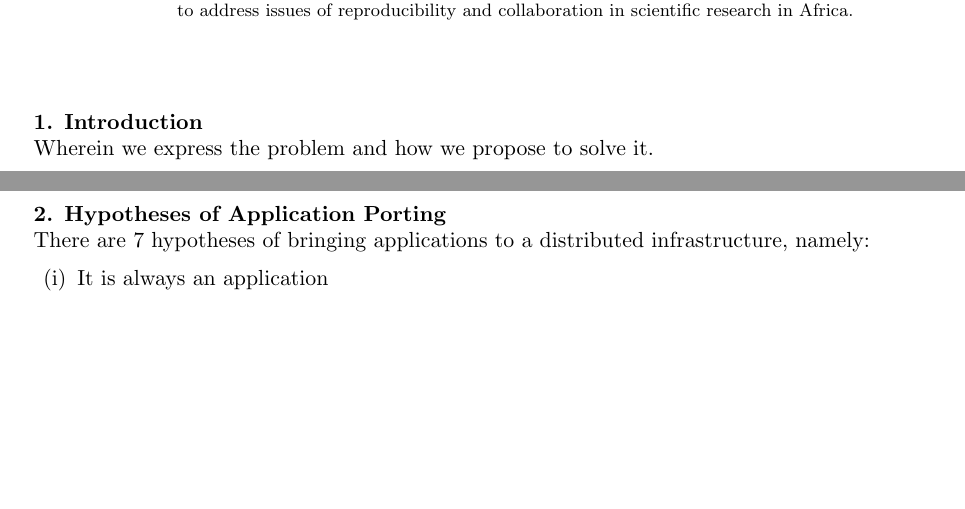
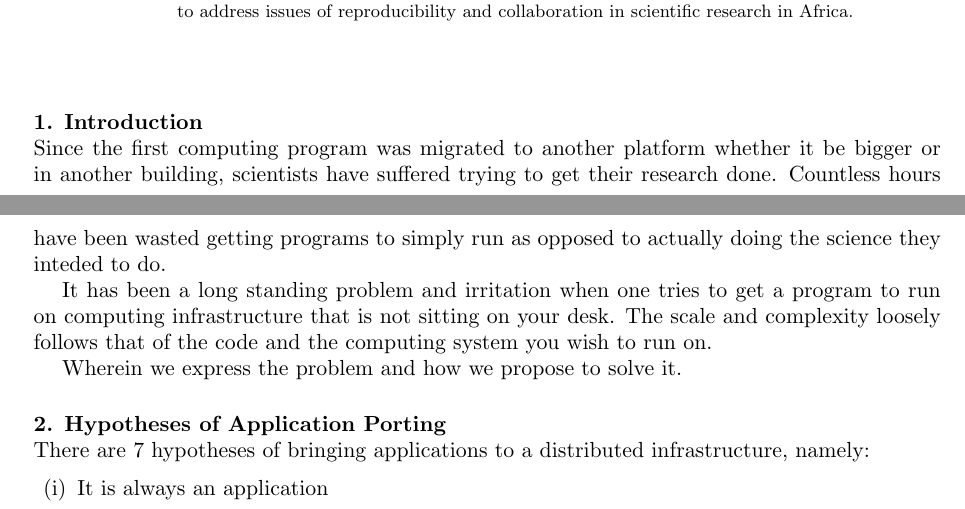
Before and after one commit to AAROC/CODE-RADE-SAIP-2016, a LaTeX document (main.tex): two parts of pages 1 and 2 of 11, joined at a grey line, cut so that both start at the same text, the shorter picture padded with empty space. Compiled offline with pdfLaTeX.

Commit message:
starting on introduction

```diff
--- a/main.tex
+++ b/main.tex
@@ -16,6 +16,13 @@
 Since the very first translation of a mathematical expression into binary executable code, the process of porting applications to computational resources has been at the core of scientific computing. Of the thousands of scholarly communications published every year, at the heart of the majority of them is the analysis of some data, the simulation of a physical, chemical, biological or other process and the interpretation thereof. Scientific computing can therefore in some sense be distilled to the execution of an application - or rather sets of applications which are combined into complex workflows. Due to the complexity and number both of scientific packages as well as computing platforms, delivering these applications to end users has always been a significant challenge through the grid era, and remains so in the cloud era. In this contribution we describe a platform for user-driven, continuous integration and delivery of research applications in a distributed environment - project CODE-RADE. Starting with 6 hypotheses describing the problem at hand, we put forward technical and social solutions to these. Combining widely-used and thoroughly-tested tools, we show how it is possible to manage the dependencies and configurations of a wide range of scientific applications, in an almost fully-automated way. The CODE-RADE platform is a means for developing trust between public computing and data infrastructures on the one hand and various developer and scientific communities on the other hand. Predefined integration tests are specified for any new application, allowing the system to be user-driven. This greatly accelerates time-to-production for scientific applications, while reducing the workload for administrators of HPC, grid and cloud installations. Finally, we will give some insight into how this platform could be extended to address issues of reproducibility and collaboration in scientific research in Africa.\end{abstract}
 
 \section{Introduction}
+Since the first computing program was migrated to another platform whether it be bigger or
+in another building, scientists have suffered trying to get their research done.
+Countless hours have been wasted getting programs to simply run as opposed to actually
+doing the science they inteded to do.
+
+It has been a long standing problem and irritation when one tries to get a program to run on computing infrastructure that is not sitting on your desk.
+The scale and complexity loosely follows that of the code and the computing system you wish to run on.
 
 Wherein we express the problem and how we propose to solve it.
 
```
Also changed, not shown: main.tex (1 more changed lines).
